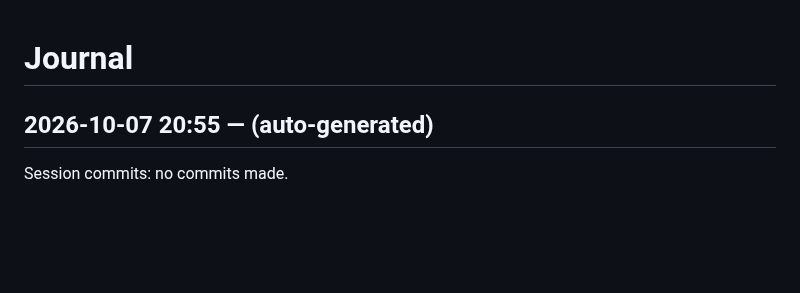
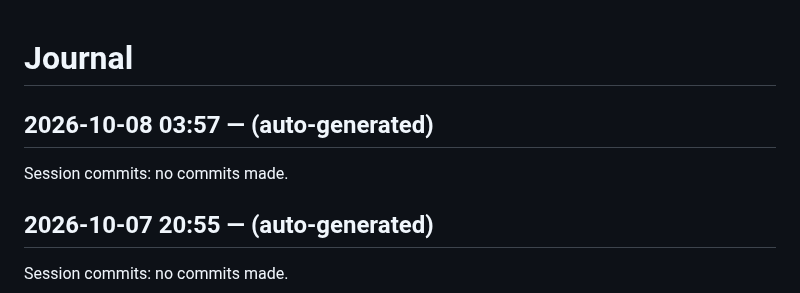
Before and after one commit to dweng0/dwengochart-renderer, a Markdown page: JOURNAL.md, the part around the change. Rendered like a GitHub page; blank space fills up the shorter version.

Commit message:
2026-10-08 03:57: session wrap-up

```diff
--- a/JOURNAL.md
+++ b/JOURNAL.md
@@ -1,4 +1,9 @@
 # Journal
+
+## 2026-10-08 03:57 — (auto-generated)
+
+Session commits: no commits made.
+
 
 ## 2026-10-07 20:55 — (auto-generated)
 
```
